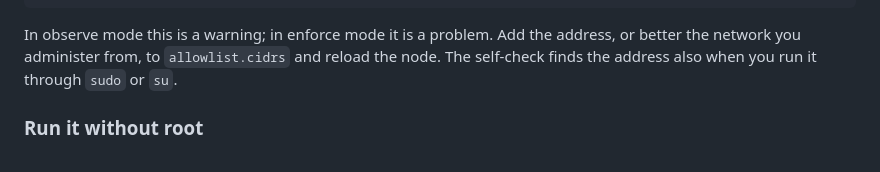
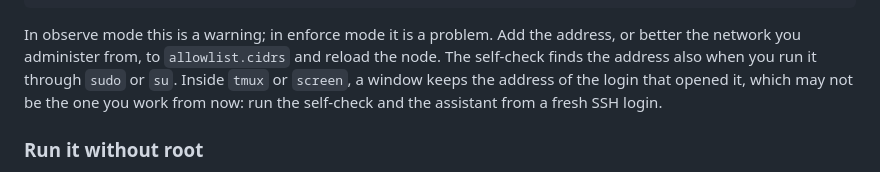
Before and after one commit to MNCloudwerksTechnology/OBIE-Open-Ban-Intelligence-Exchange, a Markdown page: documentation/operations/setup.md, the part around the change. Rendered like a GitHub page.

Commit message:
docs(operations): fix review finding F9 of WP-1693 (session address under tmux or screen)
A tmux or screen window keeps the SSH_CONNECTION of the login that opened
it, so the address the assistant offers and the self-check tests may be an
earlier one. Say so, and to run both from a fresh SSH login.

Co-Authored-By: Claude Opus 5.5 (1M context) <noreply@anthropic.com>

```diff
--- a/documentation/operations/setup.md
+++ b/documentation/operations/setup.md
@@ -164,7 +164,9 @@ protect, the report ends with a banner:
 In observe mode this is a warning; in enforce mode it is a problem. Add the
 address, or better the network you administer from, to `allowlist.cidrs`
 and reload the node. The self-check finds the address also when you run it
-through `sudo` or `su`.
+through `sudo` or `su`. Inside `tmux` or `screen`, a window keeps the
+address of the login that opened it, which may not be the one you work
+from now: run the self-check and the assistant from a fresh SSH login.
 
 ### Run it without root
 
```
